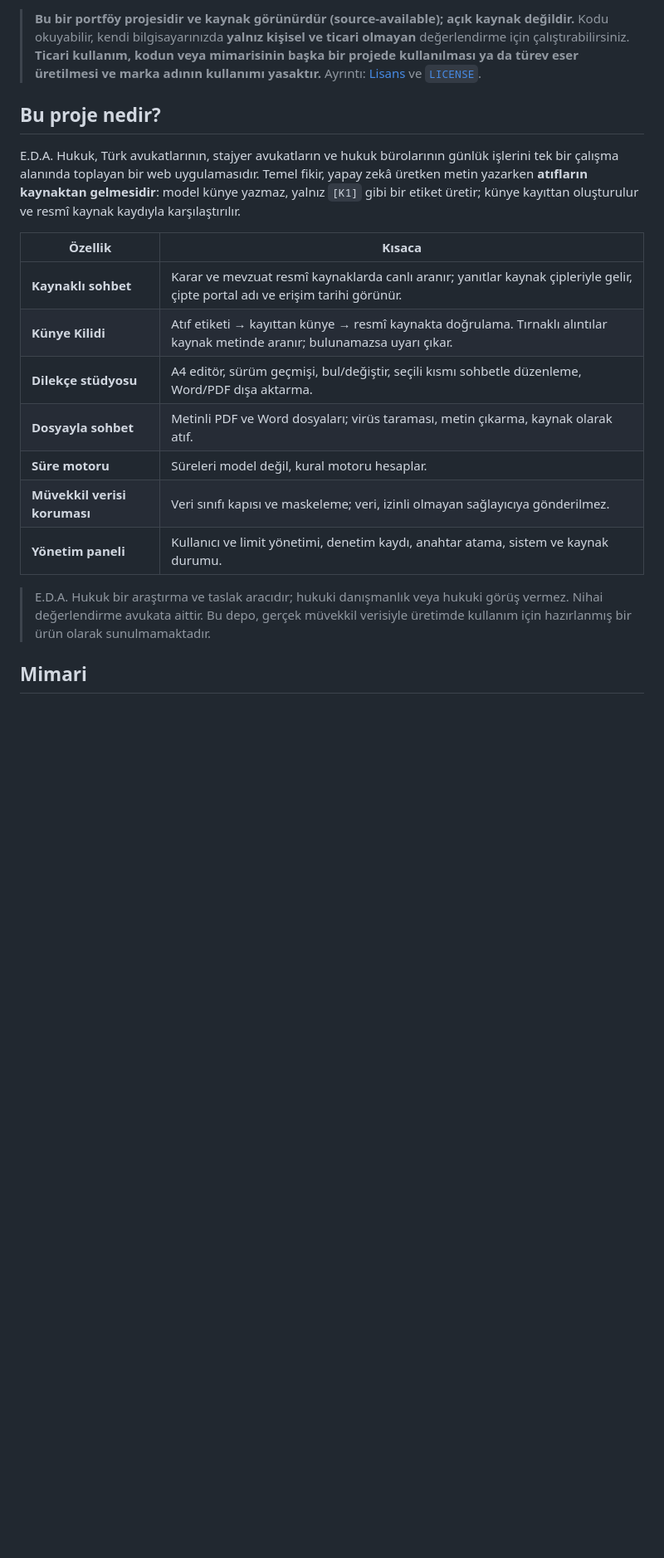
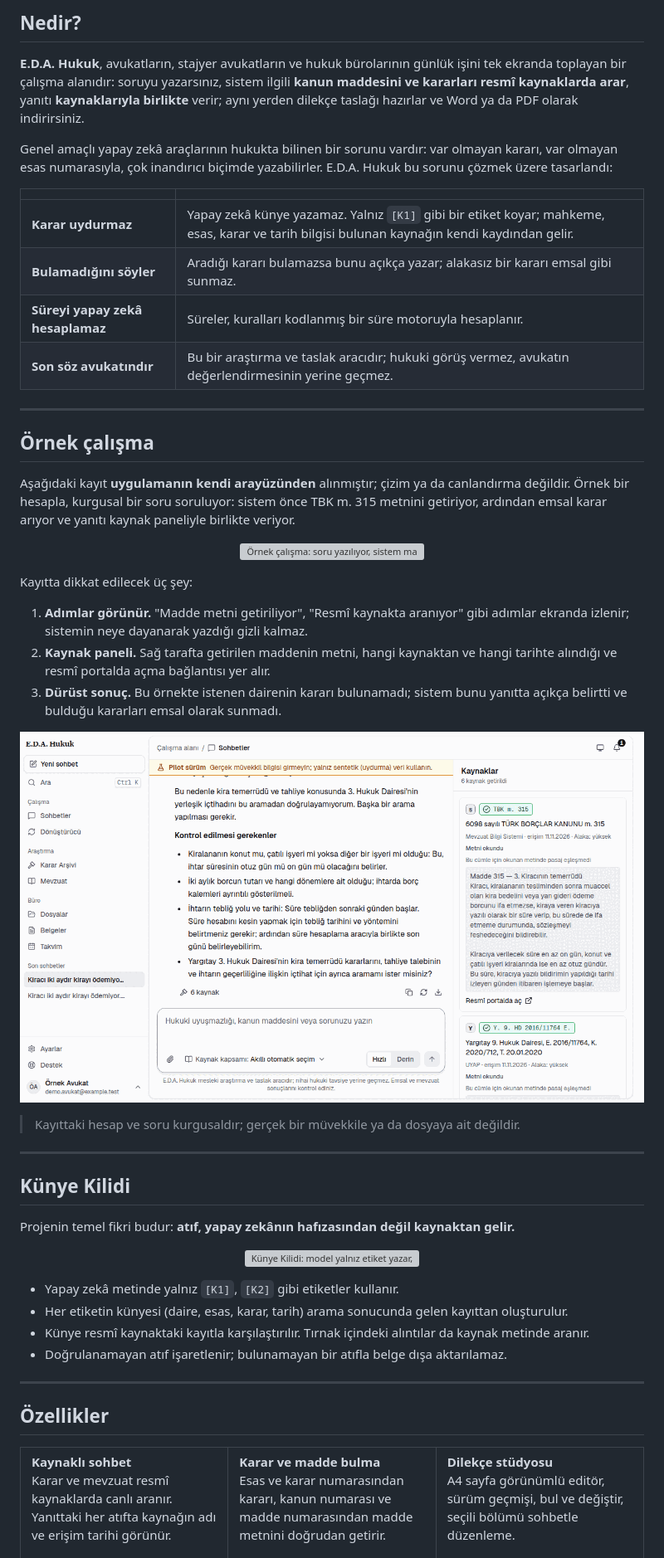
Before and after one commit to MustafaKemal0146/eda-hukuk-public, a Markdown page: README.md, the part around one of its changes. Shown at 83% size. Rendered like a GitHub page; pictures changed too: docs/assets/ornek-yanit.png (added); blank space fills up the shorter version; grey boxes are pictures that could not be loaded.

Commit message:
docs: README yenilendi; gerçek arayüzden örnek çalışma kaydı eklendi
Co-Authored-By: Claude <noreply@anthropic.com>

```diff
--- a/README.md
+++ b/README.md
@@ -13,28 +31,86 @@
 
-> **Bu bir portföy projesidir ve kaynak görünürdür (source-available); açık kaynak değildir.**
-> Kodu okuyabilir, kendi bilgisayarınızda **yalnız kişisel ve ticari olmayan** değerlendirme için
-> çalıştırabilirsiniz. **Ticari kullanım, kodun veya mimarisinin başka bir projede kullanılması ya da türev
-> eser üretilmesi ve marka adının kullanımı yasaktır.** Ayrıntı: [Lisans](#lisans) ve [`LICENSE`](LICENSE).
+<a id="nedir"></a>
+## Nedir?
 
-## Bu proje nedir?
+**E.D.A. Hukuk**, avukatların, stajyer avukatların ve hukuk bürolarının günlük işini tek ekranda toplayan bir
+çalışma alanıdır: soruyu yazarsınız, sistem ilgili **kanun maddesini ve kararları resmî kaynaklarda arar**, yanıtı
+**kaynaklarıyla birlikte** verir; aynı yerden dilekçe taslağı hazırlar ve Word ya da PDF olarak indirirsiniz.
 
-E.D.A. Hukuk, Türk avukatlarının, stajyer avukatların ve hukuk bürolarının günlük işlerini tek bir çalışma
-alanında toplayan bir web uygulamasıdır. Temel fikir, yapay zekâ üretken metin yazarken **atıfların
-kaynaktan gelmesidir**: model künye yazmaz, yalnız `[K1]` gibi bir etiket üretir; künye kayıttan oluşturulur
-ve resmî kaynak kaydıyla karşılaştırılır.
+Genel amaçlı yapay zekâ araçlarının hukukta bilinen bir sorunu vardır: var olmayan kararı, var olmayan esas
+numarasıyla, çok inandırıcı biçimde yazabilirler. E.D.A. Hukuk bu sorunu çözmek üzere tasarlandı:
 
-| Özellik | Kısaca |
+|  |  |
 |---|---|
-| **Kaynaklı sohbet** | Karar ve mevzuat resmî kaynaklarda canlı aranır; yanıtlar kaynak çipleriyle gelir, çipte portal adı ve erişim tarihi görünür. |
-| **Künye Kilidi** | Atıf etiketi → kayıttan künye → resmî kaynakta doğrulama. Tırnaklı alıntılar kaynak metinde aranır; bulunamazsa uyarı çıkar. |
-| **Dilekçe stüdyosu** | A4 editör, sürüm geçmişi, bul/değiştir, seçili kısmı sohbetle düzenleme, Word/PDF dışa aktarma. |
-| **Dosyayla sohbet** | Metinli PDF ve Word dosyaları; virüs taraması, metin çıkarma, kaynak olarak atıf. |
-| **Süre motoru** | Süreleri model değil, kural motoru hesaplar. |
-| **Müvekkil verisi koruması** | Veri sınıfı kapısı ve maskeleme; veri, izinli olmayan sağlayıcıya gönderilmez. |
-| **Yönetim paneli** | Kullanıcı ve limit yönetimi, denetim kaydı, anahtar atama, sistem ve kaynak durumu. |
+| **Karar uydurmaz** | Yapay zekâ künye yazamaz. Yalnız `[K1]` gibi bir etiket koyar; mahkeme, esas, karar ve tarih bilgisi bulunan kaynağın kendi kaydından gelir. |
+| **Bulamadığını söyler** | Aradığı kararı bulamazsa bunu açıkça yazar; alakasız bir kararı emsal gibi sunmaz. |
+| **Süreyi yapay zekâ hesaplamaz** | Süreler, kuralları kodlanmış bir süre motoruyla hesaplanır. |
+| **Son söz avukatındır** | Bu bir araştırma ve taslak aracıdır; hukuki görüş vermez, avukatın değerlendirmesinin yerine geçmez. |
 
-> E.D.A. Hukuk bir araştırma ve taslak aracıdır; hukuki danışmanlık veya hukuki görüş vermez. Nihai
-> değerlendirme avukata aittir. Bu depo, gerçek müvekkil verisiyle üretimde kullanım için hazırlanmış bir ürün
-> olarak sunulmamaktadır.
+---
 
-## Mimari
+<a id="örnek-çalışma"></a>
+## Örnek çalışma
+
+Aşağıdaki kayıt **uygulamanın kendi arayüzünden** alınmıştır; çizim ya da canlandırma değildir. Örnek bir hesapla,
+kurgusal bir soru soruluyor: sistem önce TBK m. 315 metnini getiriyor, ardından emsal karar arıyor ve yanıtı
+kaynak paneliyle birlikte veriyor.
+
+<p align="center">
+  <img src="docs/assets/ornek-calisma.gif" alt="Örnek çalışma: soru yazılıyor, sistem madde metnini getirip karar arıyor ve kaynaklı yanıt veriyor" width="100%">
+</p>
+
+Kayıtta dikkat edilecek üç şey:
+
+1. **Adımlar görünür.** "Madde metni getiriliyor", "Resmî kaynakta aranıyor" gibi adımlar ekranda izlenir; sistemin
+   neye dayanarak yazdığı gizli kalmaz.
+2. **Kaynak paneli.** Sağ tarafta getirilen maddenin metni, hangi kaynaktan ve hangi tarihte alındığı ve resmî
+   portalda açma bağlantısı yer alır.
+3. **Dürüst sonuç.** Bu örnekte istenen dairenin kararı bulunamadı; sistem bunu yanıtta açıkça belirtti ve
+   bulduğu kararları emsal olarak sunmadı.
+
+<p align="center">
+  <img src="docs/assets/ornek-yanit.png" alt="Yanıtın sonu ve kaynak paneli: doğrulanmış künyeler, kaynak adı ve erişim tarihi" width="100%">
+</p>
+
+> Kayıttaki hesap ve soru kurgusaldır; gerçek bir müvekkile ya da dosyaya ait değildir.
+
+---
+
+<a id="künye-kilidi"></a>
+## Künye Kilidi
+
+Projenin temel fikri budur: **atıf, yapay zekânın hafızasından değil kaynaktan gelir.**
+
+<p align="center">
+  <img src="docs/assets/kunye-kilidi.svg" alt="Künye Kilidi: model yalnız etiket yazar, künye kayıttan oluşur ve resmî kaynakta doğrulanır" width="100%">
+</p>
+
+- Yapay zekâ metinde yalnız `[K1]`, `[K2]` gibi etiketler kullanır.
+- Her etiketin künyesi (daire, esas, karar, tarih) arama sonucunda gelen kayıttan oluşturulur.
+- Künye resmî kaynaktaki kayıtla karşılaştırılır. Tırnak içindeki alıntılar da kaynak metinde aranır.
+- Doğrulanamayan atıf işaretlenir; bulunamayan bir atıfla belge dışa aktarılamaz.
+
+---
+
+<a id="özellikler"></a>
+## Özellikler
+
+<table>
+<tr>
+<td width="33%" valign="top">
+
+**Kaynaklı sohbet**<br>
+Karar ve mevzuat resmî kaynaklarda canlı aranır. Yanıttaki her atıfta kaynağın adı ve erişim tarihi görünür.
+
+</td>
+<td width="33%" valign="top">
+
+**Karar ve madde bulma**<br>
+Esas ve karar numarasından kararı, kanun numarası ve madde numarasından madde metnini doğrudan getirir.
+
+</td>
+<td width="33%" valign="top">
+
+**Dilekçe stüdyosu**<br>
+A4 sayfa görünümlü editör, sürüm geçmişi, bul ve değiştir, seçili bölümü sohbetle düzenleme.
+
```
Also changed, not shown: other parts of README.md (+130 -43 lines), 3 other files.
